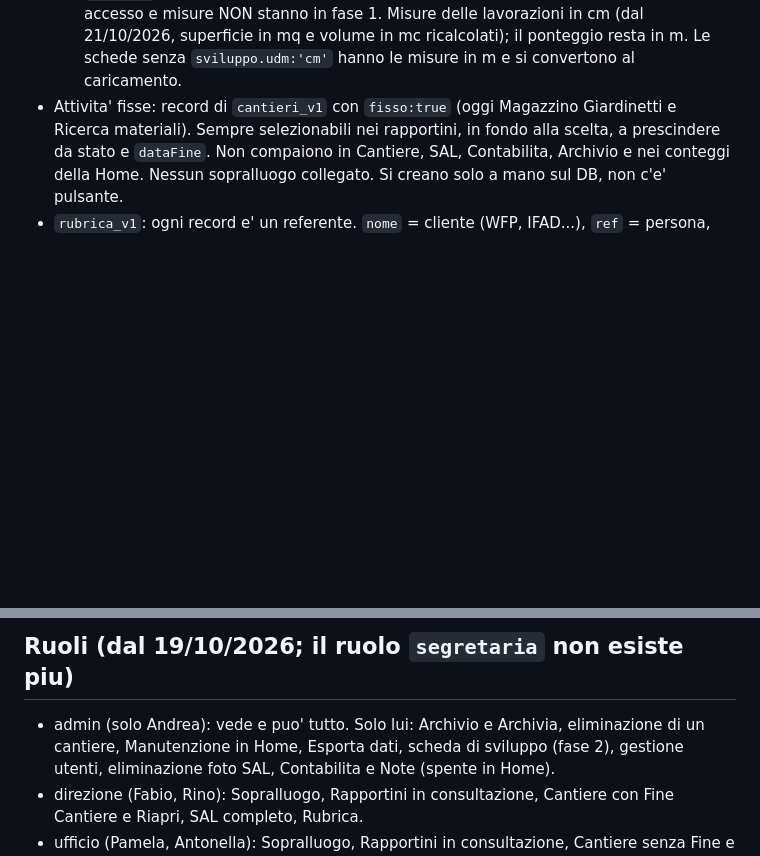
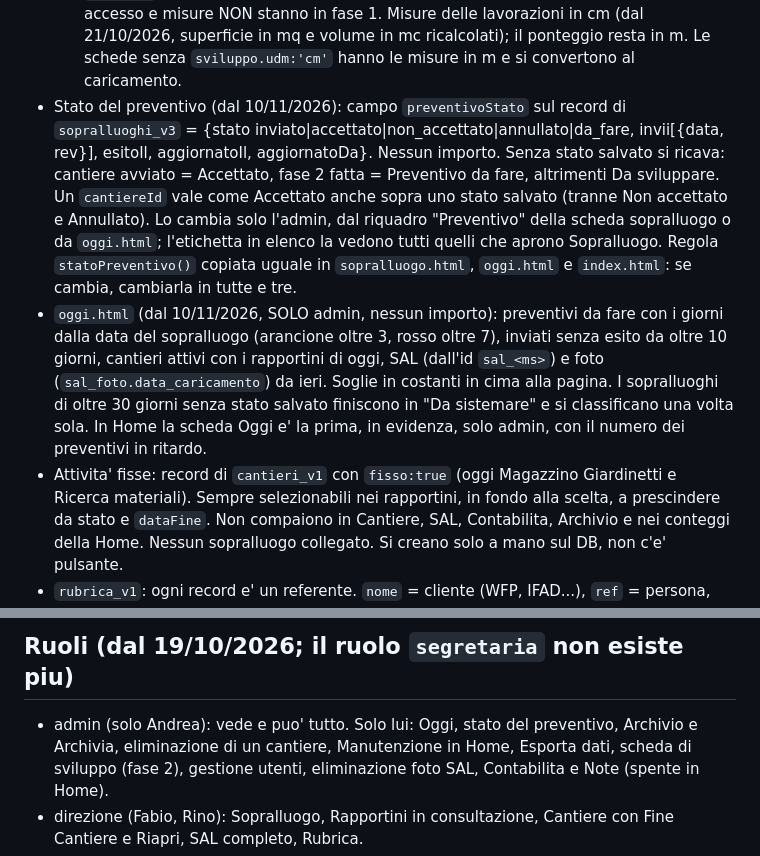
Before and after one commit to andreafazi89-sys/CommessaPro, a Markdown page: CLAUDE.md, 2 parts joined by grey strips. Drawn GitHub-style; blank space fills up the shorter version.

Commit message:
CLAUDE.md: stato del preventivo e pagina Oggi
Co-Authored-By: Claude Opus 5.5 <noreply@anthropic.com>
Claude-Session: https://claude.ai/code/session_01Q8JMQQpgWkdeEkBkZFNXQ7

```diff
--- a/CLAUDE.md
+++ b/CLAUDE.md
@@ -74,6 +74,22 @@ Futuro prodotto SaaS: il codice deve restare pulito e riutilizzabile.
     Misure delle lavorazioni in cm (dal 21/10/2026, superficie in mq e volume
     in mc ricalcolati); il ponteggio resta in m. Le schede senza
     `sviluppo.udm:'cm'` hanno le misure in m e si convertono al caricamento.
+- Stato del preventivo (dal 10/11/2026): campo `preventivoStato` sul record di
+  `sopralluoghi_v3` = {stato inviato|accettato|non_accettato|annullato|da_fare,
+  invii[{data, rev}], esitoIl, aggiornatoIl, aggiornatoDa}. Nessun importo. Senza stato
+  salvato si ricava: cantiere avviato = Accettato, fase 2 fatta = Preventivo da fare,
+  altrimenti Da sviluppare. Un `cantiereId` vale come Accettato anche sopra uno stato
+  salvato (tranne Non accettato e Annullato). Lo cambia solo l'admin, dal riquadro
+  "Preventivo" della scheda sopralluogo o da `oggi.html`; l'etichetta in elenco la vedono
+  tutti quelli che aprono Sopralluogo. Regola `statoPreventivo()` copiata uguale in
+  `sopralluogo.html`, `oggi.html` e `index.html`: se cambia, cambiarla in tutte e tre.
+- `oggi.html` (dal 10/11/2026, SOLO admin, nessun importo): preventivi da fare con i giorni
+  dalla data del sopralluogo (arancione oltre 3, rosso oltre 7), inviati senza esito da
+  oltre 10 giorni, cantieri attivi con i rapportini di oggi, SAL (dall'id `sal_<ms>`) e foto
+  (`sal_foto.data_caricamento`) da ieri. Soglie in costanti in cima alla pagina.
+  I sopralluoghi di oltre 30 giorni senza stato salvato finiscono in "Da sistemare" e si
+  classificano una volta sola. In Home la scheda Oggi e' la prima, in evidenza, solo admin,
+  con il numero dei preventivi in ritardo.
 - Attivita' fisse: record di `cantieri_v1` con `fisso:true` (oggi Magazzino
   Giardinetti e Ricerca materiali). Sempre selezionabili nei rapportini, in
   fondo alla scelta, a prescindere da stato e `dataFine`. Non compaiono in
@@ -100,7 +116,7 @@ Futuro prodotto SaaS: il codice deve restare pulito e riutilizzabile.
 - Nessun build step, nessun framework, nessun npm. Librerie solo via CDN (gia presente supabase-js).
 
 ## Ruoli (dal 19/10/2026; il ruolo `segretaria` non esiste piu)
-- admin (solo Andrea): vede e puo' tutto. Solo lui: Archivio e Archivia,
+- admin (solo Andrea): vede e puo' tutto. Solo lui: Oggi, stato del preventivo, Archivio e Archivia,
   eliminazione di un cantiere,
   Manutenzione in Home, Esporta dati, scheda di sviluppo (fase 2), gestione
   utenti, eliminazione foto SAL, Contabilita e Note (spente in Home).
```
